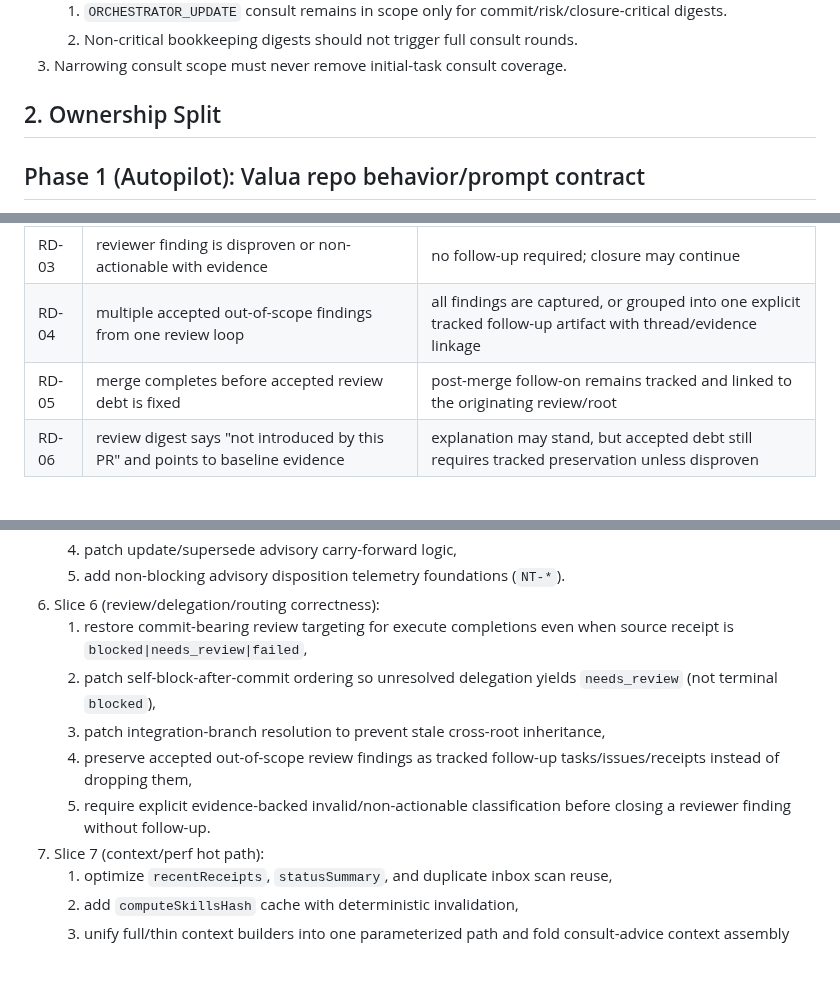
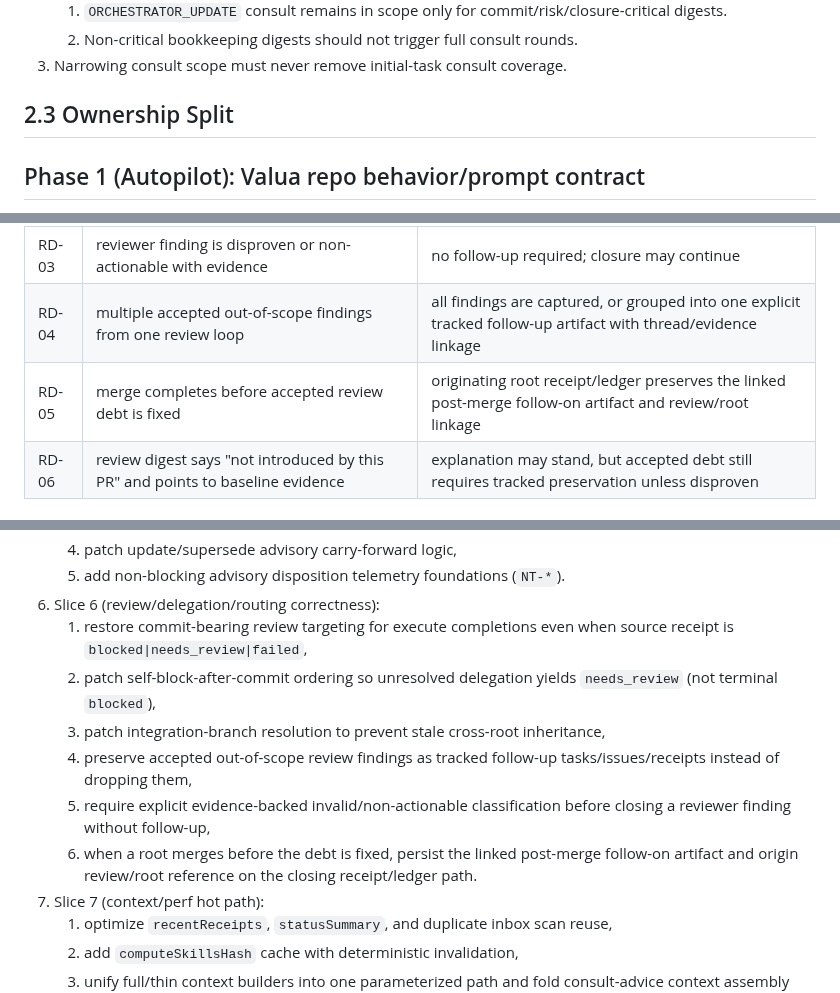
Before and after one commit to future3OOO/agentic-cockpit, a Markdown page: .codex/plans/OPUS_ADVISORY_COVERAGE_PLAN_AND_ACCEPTANCE_MATRIX_V1.md, 3 parts joined by grey strips. Drawn GitHub-style; blank space fills up the shorter version.

```diff
--- a/.codex/plans/OPUS_ADVISORY_COVERAGE_PLAN_AND_ACCEPTANCE_MATRIX_V1.md
+++ b/.codex/plans/OPUS_ADVISORY_COVERAGE_PLAN_AND_ACCEPTANCE_MATRIX_V1.md
@@ -81,7 +81,7 @@ The target state is:
    2. Non-critical bookkeeping digests should not trigger full consult rounds.
 3. Narrowing consult scope must never remove initial-task consult coverage.
 
-## 2. Ownership Split
+## 2.3 Ownership Split
 
 ## Phase 1 (Autopilot): Valua repo behavior/prompt contract
 
@@ -569,7 +573,7 @@ Phase 2 scope:
 | RD-02 | autopilot replies "out of scope" to an accepted real reviewer finding but preserves no tracking artifact | `needs_review`, `review_debt_untracked` |
 | RD-03 | reviewer finding is disproven or non-actionable with evidence | no follow-up required; closure may continue |
 | RD-04 | multiple accepted out-of-scope findings from one review loop | all findings are captured, or grouped into one explicit tracked follow-up artifact with thread/evidence linkage |
-| RD-05 | merge completes before accepted review debt is fixed | post-merge follow-on remains tracked and linked to the originating review/root |
+| RD-05 | merge completes before accepted review debt is fixed | originating root receipt/ledger preserves the linked post-merge follow-on artifact and review/root linkage |
 | RD-06 | review digest says "not introduced by this PR" and points to baseline evidence | explanation may stand, but accepted debt still requires tracked preservation unless disproven |
 
 ## 6. Execution Order
@@ -614,11 +618,12 @@ To avoid ambiguity, retained scope is listed by slice in chronological order:
    4. patch update/supersede advisory carry-forward logic,
    5. add non-blocking advisory disposition telemetry foundations (`NT-*`).
 6. Slice 6 (review/delegation/routing correctness):
-   1. restore commit-bearing review targeting for execute completions even when source receipt is `blocked|needs_review|failed`,
-   2. patch self-block-after-commit ordering so unresolved delegation yields `needs_review` (not terminal `blocked`),
-   3. patch integration-branch resolution to prevent stale cross-root inheritance,
-   4. preserve accepted out-of-scope review findings as tracked follow-up tasks/issues/receipts instead of dropping them,
-   5. require explicit evidence-backed invalid/non-actionable classification before closing a reviewer finding without follow-up.
+    1. restore commit-bearing review targeting for execute completions even when source receipt is `blocked|needs_review|failed`,
+    2. patch self-block-after-commit ordering so unresolved delegation yields `needs_review` (not terminal `blocked`),
+    3. patch integration-branch resolution to prevent stale cross-root inheritance,
+    4. preserve accepted out-of-scope review findings as tracked follow-up tasks/issues/receipts instead of dropping them,
+    5. require explicit evidence-backed invalid/non-actionable classification before closing a reviewer finding without follow-up,
+    6. when a root merges before the debt is fixed, persist the linked post-merge follow-on artifact and origin review/root reference on the closing receipt/ledger path.
 7. Slice 7 (context/perf hot path):
    1. optimize `recentReceipts`, `statusSummary`, and duplicate inbox scan reuse,
    2. add `computeSkillsHash` cache with deterministic invalidation,
```
Also changed, not shown: other parts of .codex/plans/OPUS_ADVISORY_COVERAGE_PLAN_AND_ACCEPTANCE_MATRIX_V1.md (+24 -19 lines).
